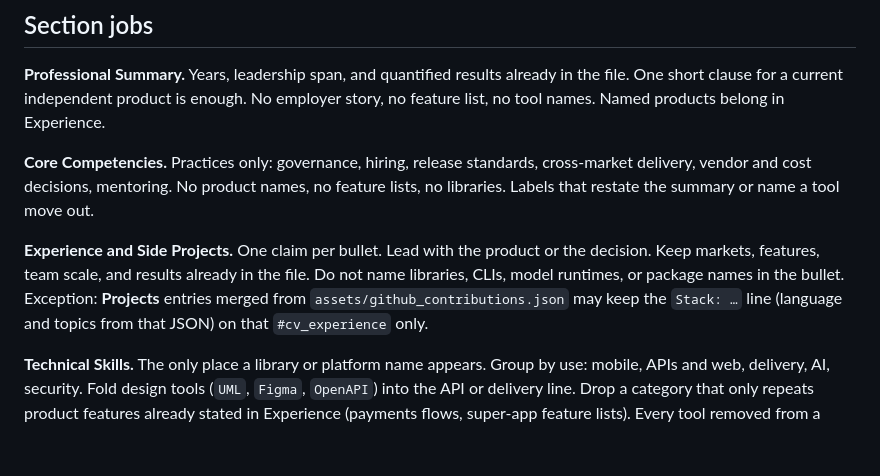
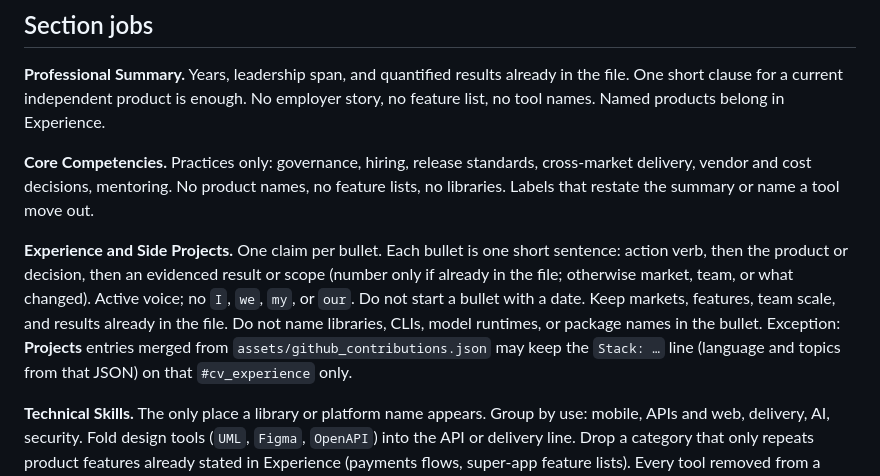
Before and after one commit to minhhung2556/cv_tailor, a Markdown page: skills/cv-section-audit/SKILL.md, the part around the change. Drawn GitHub-style; blank space fills up the shorter version.

Commit message:
docs(cv-section-audit): align experience bullet shape
Co-authored-by: Cursor <cursoragent@cursor.com>

```diff
--- a/skills/cv-section-audit/SKILL.md
+++ b/skills/cv-section-audit/SKILL.md
@@ -29,7 +29,7 @@ Leave title, short contracts, missing side-project dates, and education timing u
 
 **Core Competencies.** Practices only: governance, hiring, release standards, cross-market delivery, vendor and cost decisions, mentoring. No product names, no feature lists, no libraries. Labels that restate the summary or name a tool move out.
 
-**Experience and Side Projects.** One claim per bullet. Lead with the product or the decision. Keep markets, features, team scale, and results already in the file. Do not name libraries, CLIs, model runtimes, or package names in the bullet. Exception: **Projects** entries merged from `assets/github_contributions.json` may keep the `Stack: …` line (language and topics from that JSON) on that `#cv_experience` only.
+**Experience and Side Projects.** One claim per bullet. Each bullet is one short sentence: action verb, then the product or decision, then an evidenced result or scope (number only if already in the file; otherwise market, team, or what changed). Active voice; no `I`, `we`, `my`, or `our`. Do not start a bullet with a date. Keep markets, features, team scale, and results already in the file. Do not name libraries, CLIs, model runtimes, or package names in the bullet. Exception: **Projects** entries merged from `assets/github_contributions.json` may keep the `Stack: …` line (language and topics from that JSON) on that `#cv_experience` only.
 
 **Technical Skills.** The only place a library or platform name appears. Group by use: mobile, APIs and web, delivery, AI, security. Fold design tools (`UML`, `Figma`, `OpenAPI`) into the API or delivery line. Drop a category that only repeats product features already stated in Experience (payments flows, super-app feature lists). Every tool removed from a bullet must land here. Do not drop a skill category that still has evidenced tools; rename or merge it.
 
```
